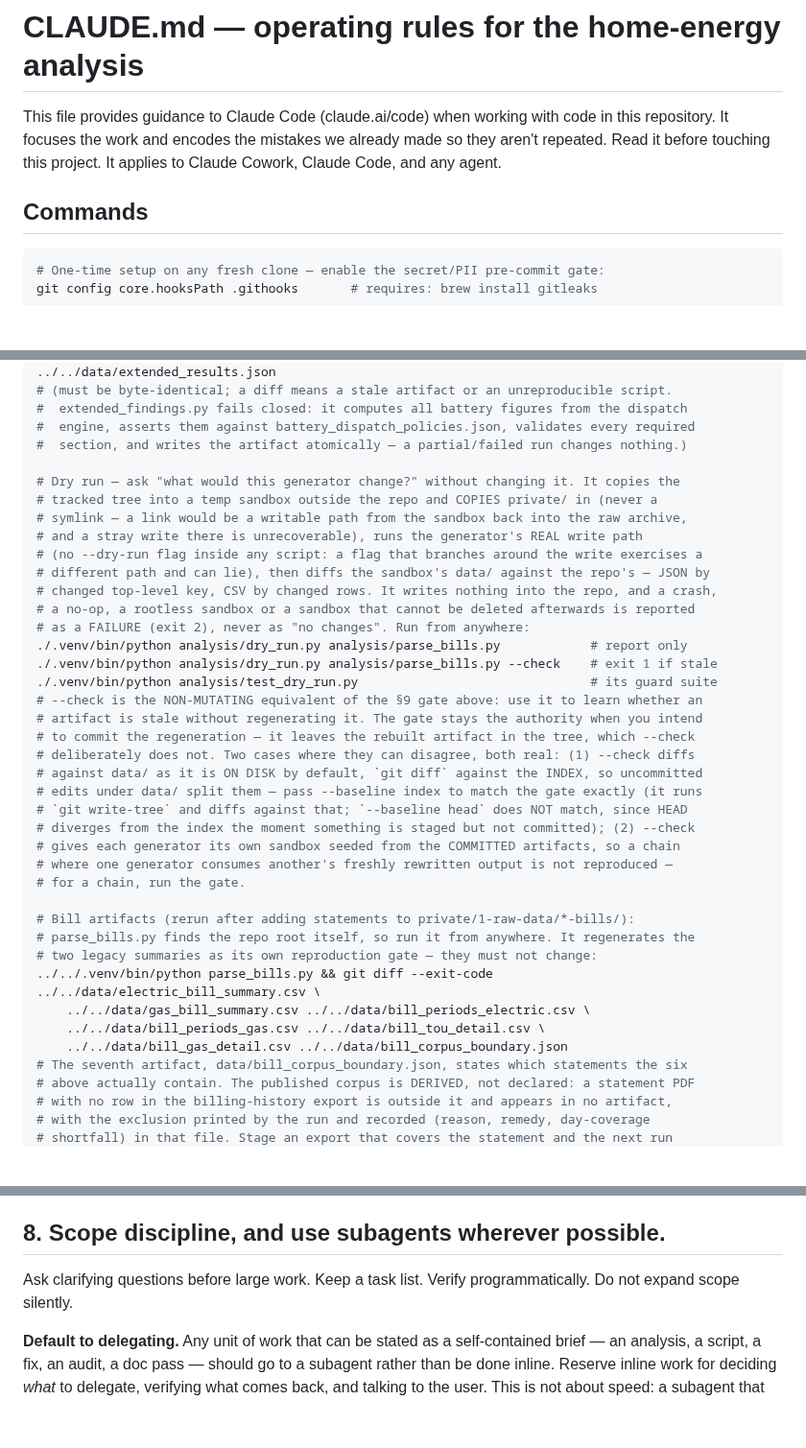
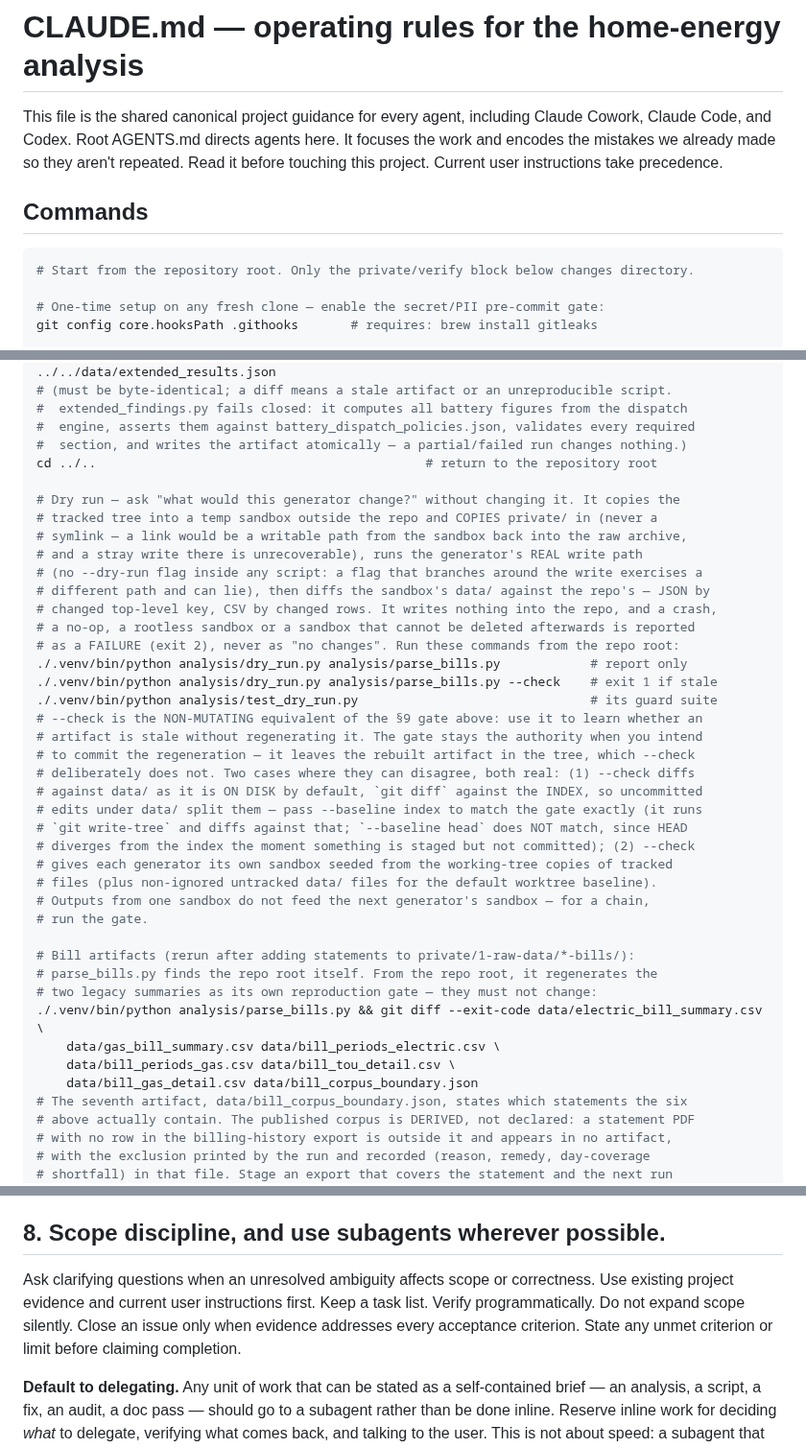
Before and after one commit to ookla-ariel-ride/SDGE-Analysis, a Markdown page: CLAUDE.md, 3 parts joined by grey strips. Shown at 96% size. GitHub-like rendering; blank space fills up the shorter version.

Commit message:
docs: add shared agent entrypoint and checked milestone workflow

````diff
--- a/CLAUDE.md
+++ b/CLAUDE.md
@@ -1,13 +1,15 @@
 # CLAUDE.md — operating rules for the home-energy analysis
 
-This file provides guidance to Claude Code (claude.ai/code) when working with code in this
-repository. It focuses the work and encodes the mistakes we already made so they aren't
-repeated. Read it before touching this project. It applies to Claude Cowork, Claude Code,
-and any agent.
+This file is the shared canonical project guidance for every agent, including Claude Cowork,
+Claude Code, and Codex. Root AGENTS.md directs agents here. It focuses the work and encodes
+the mistakes we already made so they aren't repeated. Read it before touching this project.
+Current user instructions take precedence.
 
 ## Commands
 
 ```bash
+# Start from the repository root. Only the private/verify block below changes directory.
+
 # One-time setup on any fresh clone — enable the secret/PII pre-commit gate:
 git config core.hooksPath .githooks       # requires: brew install gitleaks
 
@@ -47,6 +49,7 @@ git diff --exit-code ../../data/battery_plan_matrix.json
 #  extended_findings.py fails closed: it computes all battery figures from the dispatch
 #  engine, asserts them against battery_dispatch_policies.json, validates every required
 #  section, and writes the artifact atomically — a partial/failed run changes nothing.)
+cd ../..                                            # return to the repository root
 
 # Dry run — ask "what would this generator change?" without changing it. It copies the
 # tracked tree into a temp sandbox outside the repo and COPIES private/ in (never a
@@ -56,7 +59,7 @@ git diff --exit-code ../../data/battery_plan_matrix.json
 # different path and can lie), then diffs the sandbox's data/ against the repo's — JSON by
 # changed top-level key, CSV by changed rows. It writes nothing into the repo, and a crash,
 # a no-op, a rootless sandbox or a sandbox that cannot be deleted afterwards is reported
-# as a FAILURE (exit 2), never as "no changes". Run from anywhere:
+# as a FAILURE (exit 2), never as "no changes". Run these commands from the repo root:
 ./.venv/bin/python analysis/dry_run.py analysis/parse_bills.py            # report only
 ./.venv/bin/python analysis/dry_run.py analysis/parse_bills.py --check    # exit 1 if stale
 ./.venv/bin/python analysis/test_dry_run.py                               # its guard suite
@@ -68,17 +71,18 @@ git diff --exit-code ../../data/battery_plan_matrix.json
 # edits under data/ split them — pass --baseline index to match the gate exactly (it runs
 # `git write-tree` and diffs against that; `--baseline head` does NOT match, since HEAD
 # diverges from the index the moment something is staged but not committed); (2) --check
-# gives each generator its own sandbox seeded from the COMMITTED artifacts, so a chain
-# where one generator consumes another's freshly rewritten output is not reproduced —
-# for a chain, run the gate.
+# gives each generator its own sandbox seeded from the working-tree copies of tracked
+# files (plus non-ignored untracked data/ files for the default worktree baseline).
+# Outputs from one sandbox do not feed the next generator's sandbox — for a chain,
+# run the gate.
 
 # Bill artifacts (rerun after adding statements to private/1-raw-data/*-bills/):
-# parse_bills.py finds the repo root itself, so run it from anywhere. It regenerates the
+# parse_bills.py finds the repo root itself. From the repo root, it regenerates the
 # two legacy summaries as its own reproduction gate — they must not change:
-../../.venv/bin/python parse_bills.py && git diff --exit-code ../../data/electric_bill_summary.csv \
-    ../../data/gas_bill_summary.csv ../../data/bill_periods_electric.csv \
-    ../../data/bill_periods_gas.csv ../../data/bill_tou_detail.csv \
-    ../../data/bill_gas_detail.csv ../../data/bill_corpus_boundary.json
+./.venv/bin/python analysis/parse_bills.py && git diff --exit-code data/electric_bill_summary.csv \
+    data/gas_bill_summary.csv data/bill_periods_electric.csv \
+    data/bill_periods_gas.csv data/bill_tou_detail.csv \
+    data/bill_gas_detail.csv data/bill_corpus_boundary.json
 # The seventh artifact, data/bill_corpus_boundary.json, states which statements the six
 # above actually contain. The published corpus is DERIVED, not declared: a statement PDF
 # with no row in the billing-history export is outside it and appears in no artifact,
@@ -232,8 +248,11 @@ Tesla, SMA, Fronius, PVOutput, etc. all expose production feeds. Describe the DA
 (gross hourly/daily production, system size, metering config), not one vendor's menu.
 
 ## 8. Scope discipline, and use subagents wherever possible.
-Ask clarifying questions before large work. Keep a task list. Verify programmatically. Do not
-expand scope silently.
+Ask clarifying questions when an unresolved ambiguity affects scope or correctness. Use
+existing project evidence and current user instructions first. Keep a task list. Verify
+programmatically. Do not expand scope silently.
+Close an issue only when evidence addresses every acceptance criterion. State any unmet
+criterion or limit before claiming completion.
 
 **Default to delegating.** Any unit of work that can be stated as a self-contained brief —
 an analysis, a script, a fix, an audit, a doc pass — should go to a subagent rather than be
````
Also changed, not shown: other parts of CLAUDE.md (+15 -3 lines), AGENTS.md (added, +18 -0 lines).
